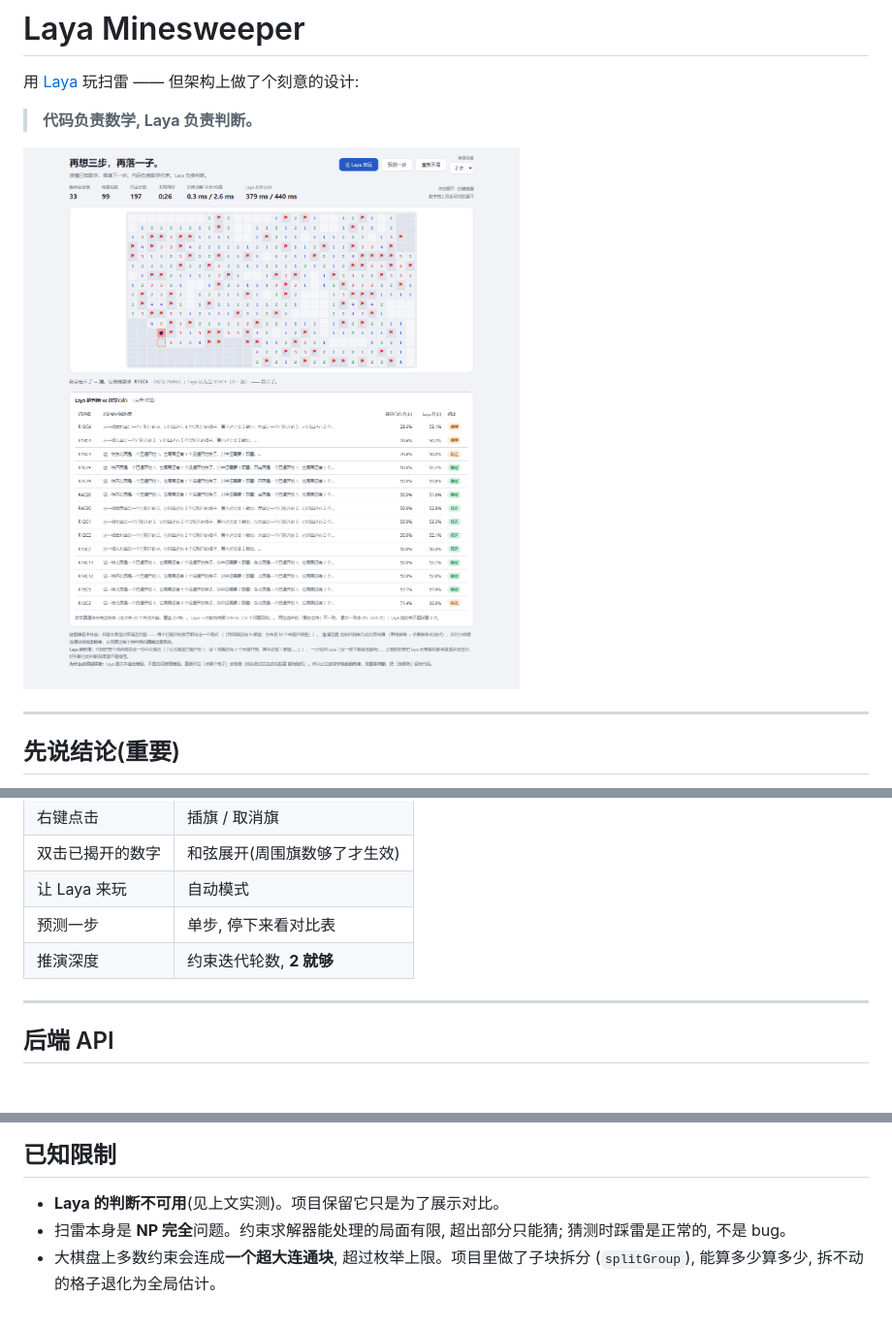
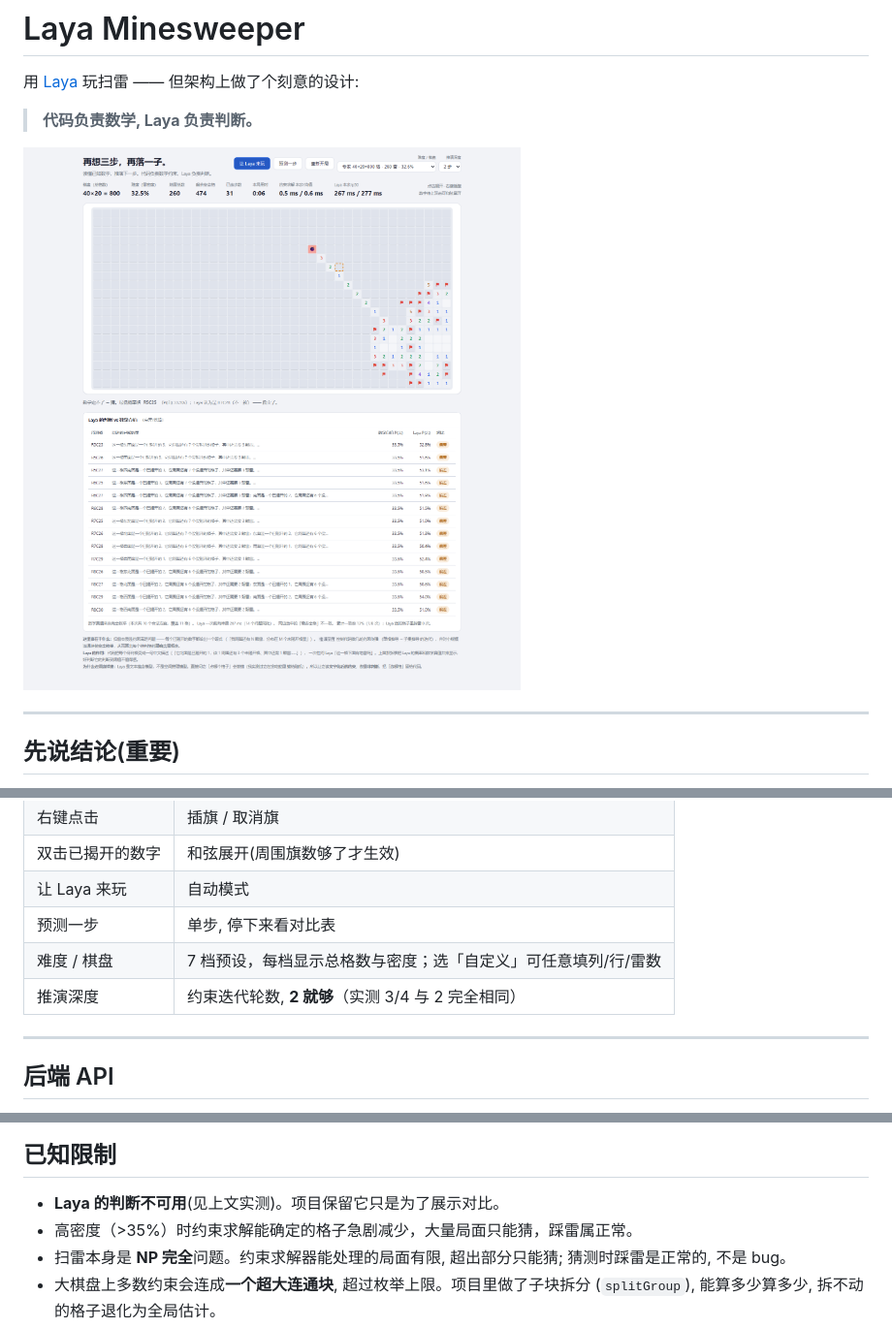
Before and after one commit to Animal2404/laya-minesweeper, a Markdown page: README.md, 3 parts joined by grey strips. Shown: that part at 97% size. Drawn GitHub-style; pictures changed too: shot.png; blank space fills up the shorter version.

```diff
--- a/README.md
+++ b/README.md
@@ -177,7 +218,8 @@ Laya 的一次 `predict` 调用可以同时回答任意多个问题, 共享同
 | 双击已揭开的数字 | 和弦展开(周围旗数够了才生效) |
 | 让 Laya 来玩 | 自动模式 |
 | 预测一步 | 单步, 停下来看对比表 |
-| 推演深度 | 约束迭代轮数, **2 就够** |
+| 难度 / 棋盘 | 7 档预设，每档显示总格数与密度；选「自定义」可任意填列/行/雷数 |
+| 推演深度 | 约束迭代轮数, **2 就够**（实测 3/4 与 2 完全相同） |
 
 ---
 
@@ -230,6 +272,7 @@ Laya 的一次 `predict` 调用可以同时回答任意多个问题, 共享同
 ## 已知限制
 
 - **Laya 的判断不可用**(见上文实测)。项目保留它只是为了展示对比。
+- 高密度（>35%）时约束求解能确定的格子急剧减少，大量局面只能猜，踩雷属正常。
 - 扫雷本身是 **NP 完全**问题。约束求解器能处理的局面有限, 超出部分只能猜;
   猜测时踩雷是正常的, 不是 bug。
 - 大棋盘上多数约束会连成**一个超大连通块**, 超过枚举上限。项目里做了子块拆分
```
Also changed, not shown: other parts of README.md (+41 -0 lines), 1 other file.
